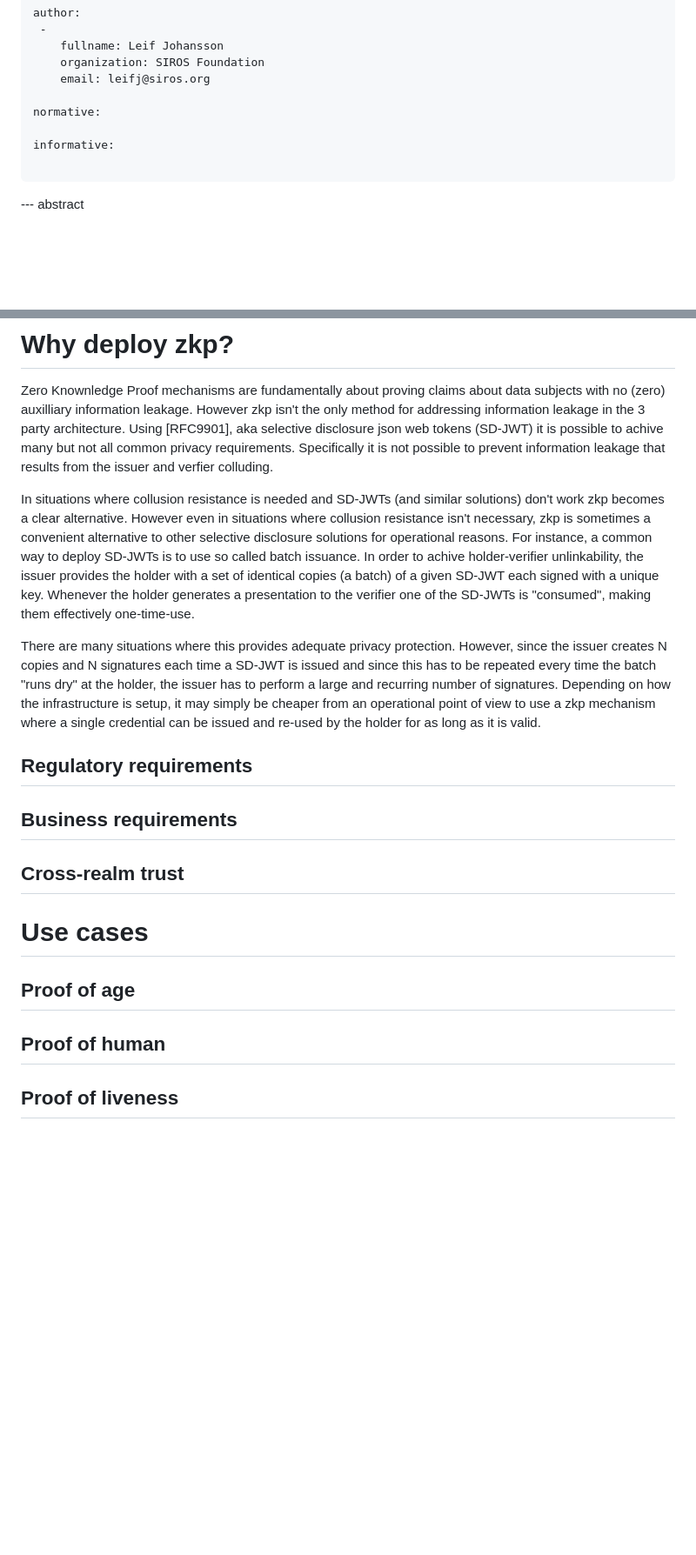
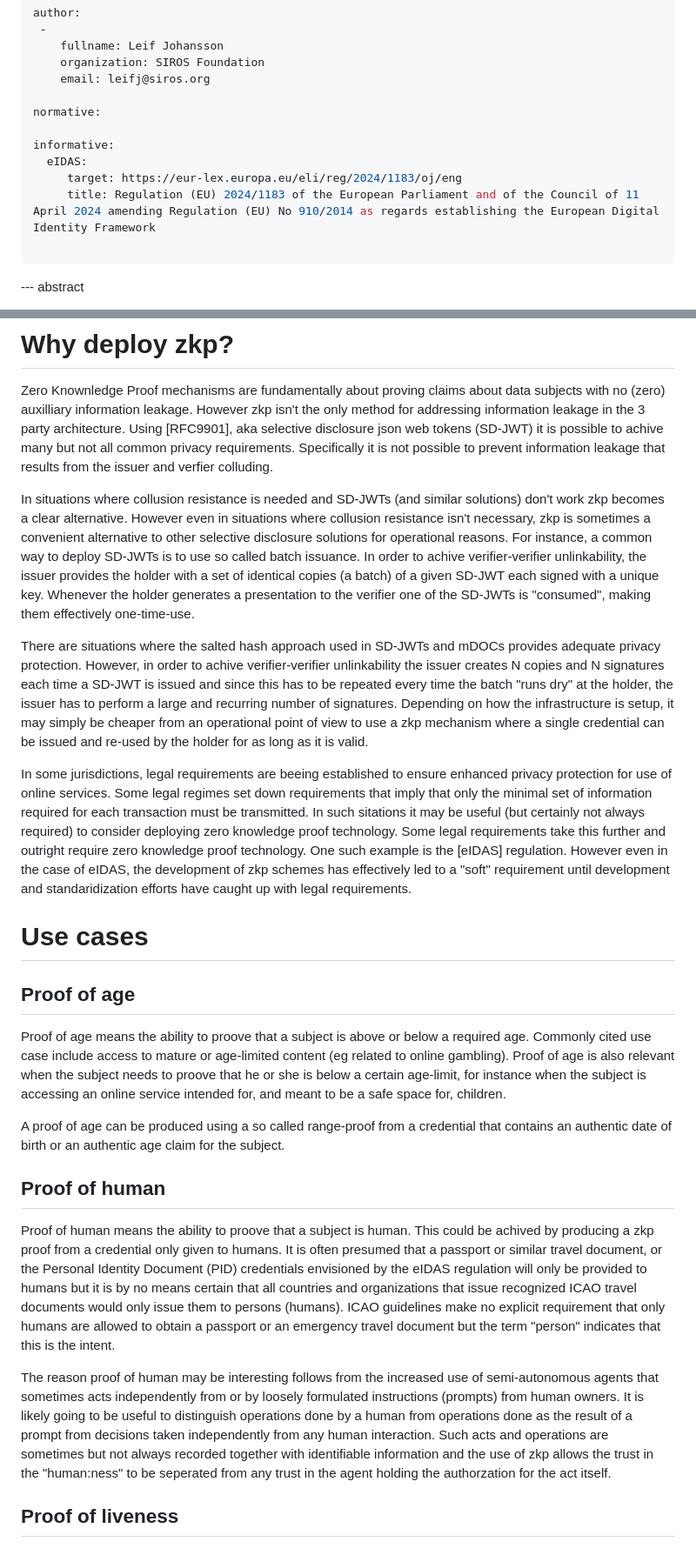
Before and after one commit to leifj/draft-johansson-zkp-usecases, a Markdown page: draft-johansson-zkp-usecases.md, 2 parts joined by grey strips. Shown at 87% size. Drawn GitHub-style; blank space fills up the shorter version.

Commit message:
more text

```diff
--- a/draft-johansson-zkp-usecases.md
+++ b/draft-johansson-zkp-usecases.md
@@ -31,6 +31,9 @@ author:
 normative:
 
 informative:
+  eIDAS:
+     target: https://eur-lex.europa.eu/eli/reg/2024/1183/oj/eng
+     title: Regulation (EU) 2024/1183 of the European Parliament and of the Council of 11 April 2024 amending Regulation (EU) No 910/2014 as regards establishing the European Digital Identity Framework
 
 ...
 
@@ -67,21 +70,25 @@ We also rely on the terminilogy from the SPICE architecture document.
 
 Zero Knownledge Proof mechanisms are fundamentally about proving claims about data subjects with no (zero) auxilliary information leakage. However zkp isn't the only method for addressing information leakage in the 3 party architecture. Using [RFC9901], aka selective disclosure json web tokens (SD-JWT) it is possible to achive many but not all common privacy requirements. Specifically it is not possible to prevent information leakage that results from the issuer and verfier colluding.
 
-In situations where collusion resistance is needed and SD-JWTs (and similar solutions) don't work zkp becomes a clear alternative. However even in situations where collusion resistance isn't necessary, zkp is sometimes a convenient alternative to other selective disclosure solutions for operational reasons. For instance, a common way to deploy SD-JWTs is to use so called batch issuance. In order to achive holder-verifier unlinkability, the issuer provides the holder with a set of identical copies (a batch) of a given SD-JWT each signed with a unique key. Whenever the holder generates a presentation to the verifier one of the SD-JWTs is "consumed", making them effectively one-time-use.
+In situations where collusion resistance is needed and SD-JWTs (and similar solutions) don't work zkp becomes a clear alternative. However even in situations where collusion resistance isn't necessary, zkp is sometimes a convenient alternative to other selective disclosure solutions for operational reasons. For instance, a common way to deploy SD-JWTs is to use so called batch issuance. In order to achive verifier-verifier unlinkability, the issuer provides the holder with a set of identical copies (a batch) of a given SD-JWT each signed with a unique key. Whenever the holder generates a presentation to the verifier one of the SD-JWTs is "consumed", making them effectively one-time-use.
 
-There are many situations where this provides adequate privacy protection. However, since the issuer creates N copies and N signatures each time a SD-JWT is issued and since this has to be repeated every time the batch "runs dry" at the holder, the issuer has to perform a large and recurring number of signatures. Depending on how the infrastructure is setup, it may simply be cheaper from an operational point of view to use a zkp mechanism where a single credential can be issued and re-used by the holder for as long as it is valid.
+There are situations where the salted hash approach used in SD-JWTs and mDOCs provides adequate privacy protection. However, in order to achive verifier-verifier unlinkability the issuer creates N copies and N signatures each time a SD-JWT is issued and since this has to be repeated every time the batch "runs dry" at the holder, the issuer has to perform a large and recurring number of signatures. Depending on how the infrastructure is setup, it may simply be cheaper from an operational point of view to use a zkp mechanism where a single credential can be issued and re-used by the holder for as long as it is valid.
 
-## Regulatory requirements
-
-## Business requirements
-
-## Cross-realm trust
+In some jurisdictions, legal requirements are beeing established to ensure enhanced privacy protection for use of online services. Some legal regimes set down requirements that imply that only the minimal set of information required for each transaction must be transmitted. In such sitations it may be useful (but certainly not always required) to consider deploying zero knowledge proof technology. Some legal requirements take this further and outright require zero knowledge proof technology. One such example is the [eIDAS] regulation. However even in the case of eIDAS, the development of zkp schemes has effectively led to a "soft" requirement until development and standaridization efforts have caught up with legal requirements.
 
 # Use cases
 
 ## Proof of age
 
+Proof of age means the ability to proove that a subject is above or below a required age. Commonly cited use case include access to mature or age-limited content (eg related to online gambling). Proof of age is also relevant when the subject needs to proove that he or she is below a certain age-limit, for instance when the subject is accessing an online service intended for, and meant to be a safe space for, children.
+
+A proof of age can be produced using a so called range-proof from a credential that contains an authentic date of birth or an authentic age claim for the subject.
+
 ## Proof of human
+
+Proof of human means the ability to proove that a subject is human. This could be achived by producing a zkp proof from a credential only given to humans. It is often presumed that a passport or similar travel document, or the Personal Identity Document (PID) credentials envisioned by the eIDAS regulation will only be provided to humans but it is by no means certain that all countries and organizations that issue recognized ICAO travel documents would only issue them to persons (humans). ICAO guidelines make no explicit requirement that only humans are allowed to obtain a passport or an emergency travel document but the term "person" indicates that this is the intent.
+
+The reason proof of human may be interesting follows from the increased use of semi-autonomous agents that sometimes acts independently from or by loosely formulated instructions (prompts) from human owners. It is likely going to be useful to distinguish operations done by a human from operations done as the result of a prompt from decisions taken independently from any human interaction. Such acts and operations are sometimes but not always recorded together with identifiable information and the use of zkp allows the trust in the "human:ness" to be seperated from any trust in the agent holding the authorzation for the act itself.
 
 ## Proof of liveness
 
```
